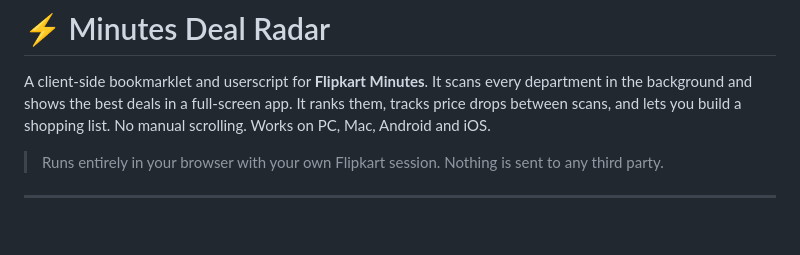
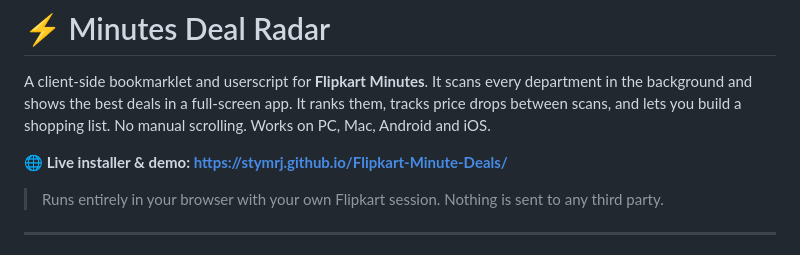
Before and after one commit to stymrj/Flipkart-Minute-Deals, a Markdown page: README.md, the part around the change. Rendered like a GitHub page; blank space fills up the shorter version.

Commit message:
Add live installer link to README

```diff
--- a/README.md
+++ b/README.md
@@ -1,6 +1,8 @@
 # ⚡ Minutes Deal Radar
 
 A client-side bookmarklet and userscript for **Flipkart Minutes**. It scans every department in the background and shows the best deals in a full-screen app. It ranks them, tracks price drops between scans, and lets you build a shopping list. No manual scrolling. Works on PC, Mac, Android and iOS.
+
+**🌐 Live installer & demo: https://stymrj.github.io/Flipkart-Minute-Deals/**
 
 > Runs entirely in your browser with your own Flipkart session. Nothing is sent to any third party.
 
```
